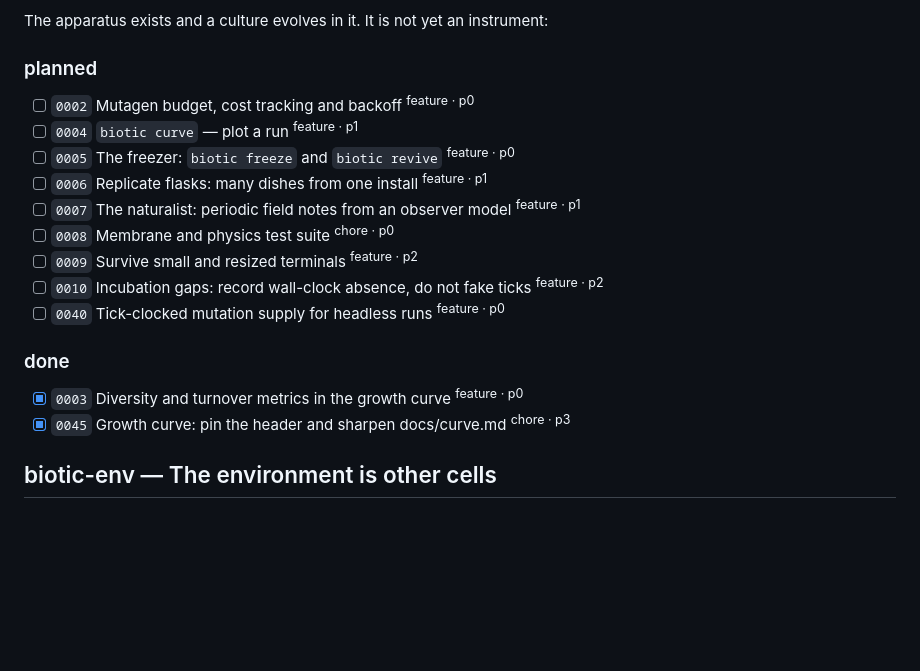
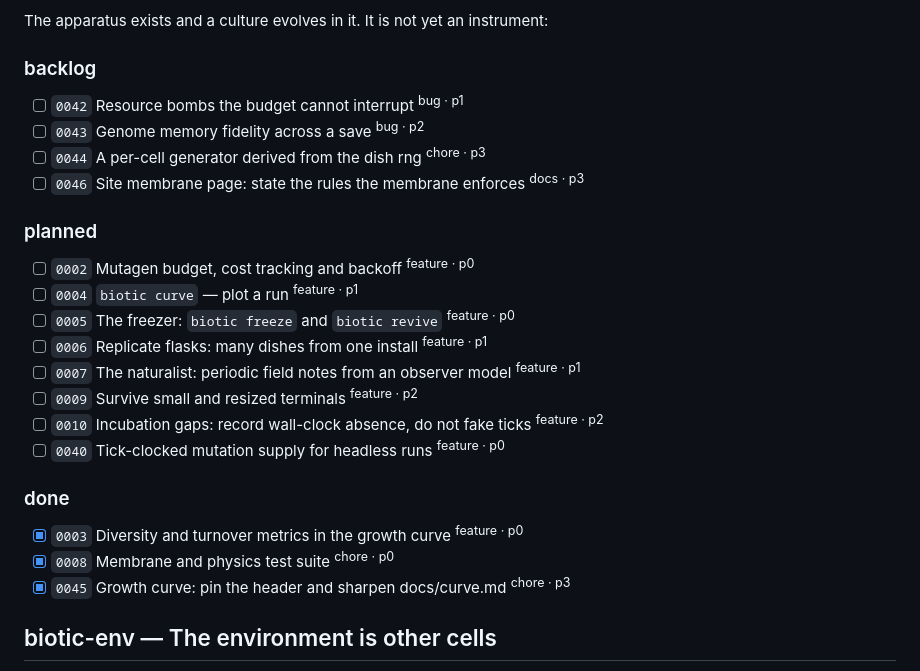
Before and after one commit to oddurs/biotic, a Markdown page: ROADMAP.md, the part around one of its changes. Rendered like a GitHub page; blank space fills up the shorter version.

```diff
--- a/ROADMAP.md
+++ b/ROADMAP.md
@@ -8,5 +8,12 @@
 
 The apparatus exists and a culture evolves in it. It is not yet an instrument:
+
+### backlog
+
+- [ ] `0042` Resource bombs the budget cannot interrupt <sup>bug · p1</sup>
+- [ ] `0043` Genome memory fidelity across a save <sup>bug · p2</sup>
+- [ ] `0044` A per-cell generator derived from the dish rng <sup>chore · p3</sup>
+- [ ] `0046` Site membrane page: state the rules the membrane enforces <sup>docs · p3</sup>
 
 ### planned
 
@@ -15,7 +22,6 @@ The apparatus exists and a culture evolves in it. It is not yet an instrument:
 - [ ] `0005` The freezer: `biotic freeze` and `biotic revive` <sup>feature · p0</sup>
 - [ ] `0006` Replicate flasks: many dishes from one install <sup>feature · p1</sup>
 - [ ] `0007` The naturalist: periodic field notes from an observer model <sup>feature · p1</sup>
-- [ ] `0008` Membrane and physics test suite <sup>chore · p0</sup>
 - [ ] `0009` Survive small and resized terminals <sup>feature · p2</sup>
 - [ ] `0010` Incubation gaps: record wall-clock absence, do not fake ticks <sup>feature · p2</sup>
 - [ ] `0040` Tick-clocked mutation supply for headless runs <sup>feature · p0</sup>
@@ -23,6 +29,7 @@ The apparatus exists and a culture evolves in it. It is not yet an instrument:
 ### done
 
 - [x] `0003` Diversity and turnover metrics in the growth curve <sup>feature · p0</sup>
+- [x] `0008` Membrane and physics test suite <sup>chore · p0</sup>
 - [x] `0045` Growth curve: pin the header and sharpen docs/curve.md <sup>chore · p3</sup>
 
 ## biotic-env — The environment is other cells
```
Also changed, not shown: other parts of ROADMAP.md (+1 -1 lines), cairn/items/0008-membrane-and-physics-test-suite.md (+9 -1 lines), cairn/items/0046-site-membrane-page-state-the-rules-the-membrane-enforces.md (added, +41 -0 lines).
